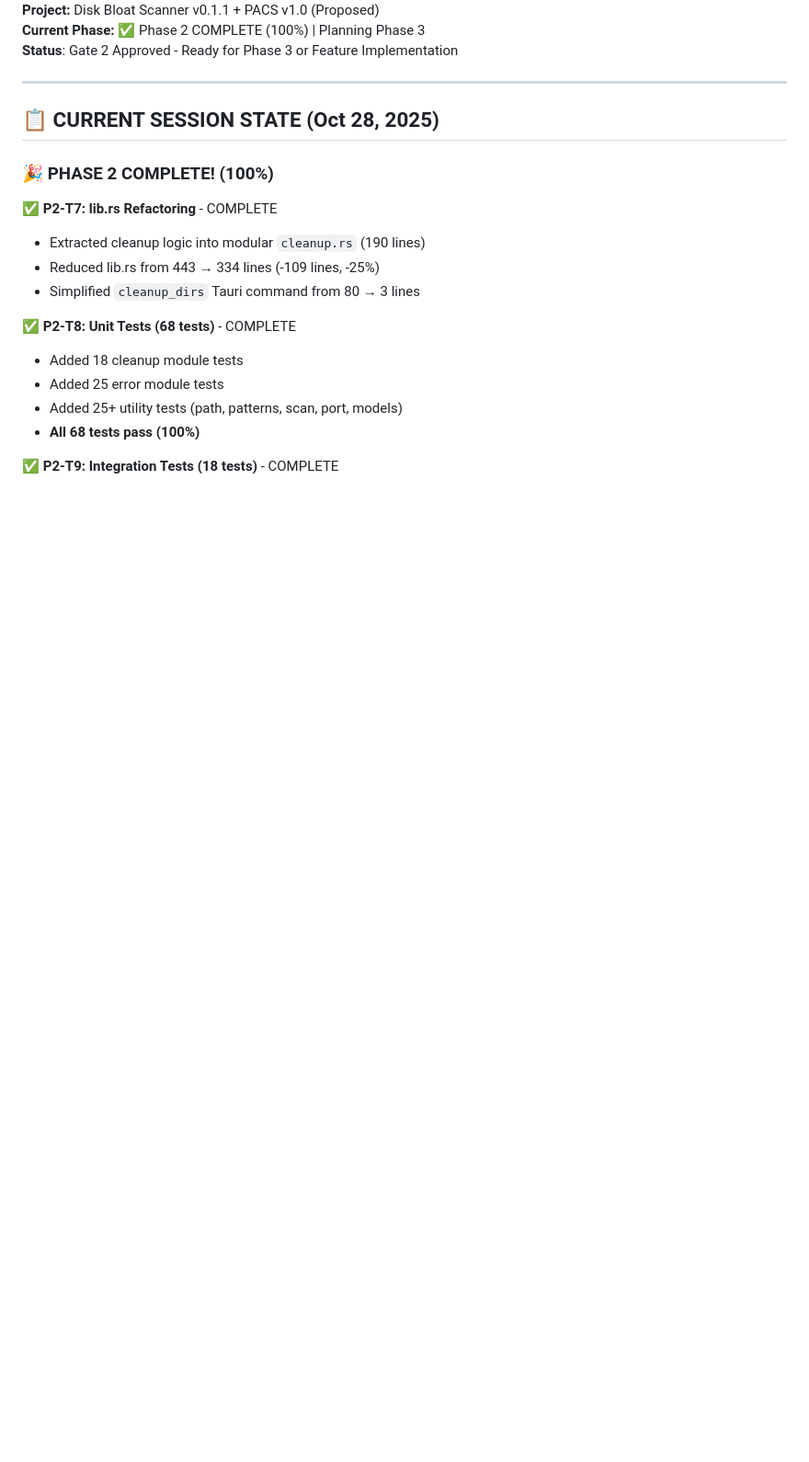
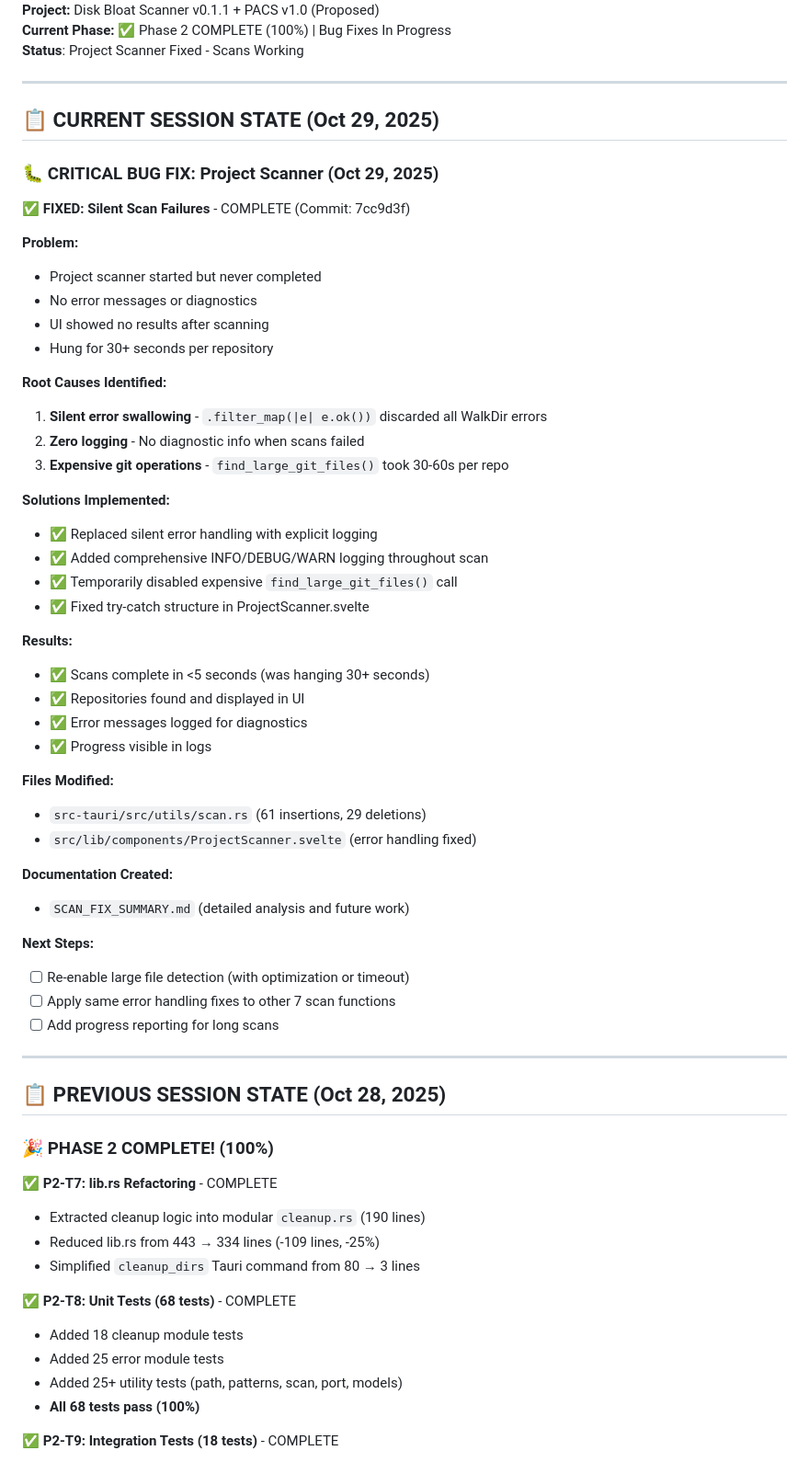
Before and after one commit to fglogan/disk-scanner, a Markdown page: AGENTS.md, the part around one of its changes. Shown at 92% size. Rendered like a GitHub page; blank space fills up the shorter version.

Commit message:
docs: Update AGENTS.md with project scanner fix (Oct 29, 2025)

```diff
--- a/AGENTS.md
+++ b/AGENTS.md
@@ -4,10 +4,53 @@
 **Project:** Disk Bloat Scanner v0.1.1 + PACS v1.0 (Proposed)
-**Current Phase:** ✅ Phase 2 COMPLETE (100%) | Planning Phase 3
-**Status**: Gate 2 Approved - Ready for Phase 3 or Feature Implementation
+**Current Phase:** ✅ Phase 2 COMPLETE (100%) | Bug Fixes In Progress
+**Status**: Project Scanner Fixed - Scans Working
 
 ---
 
-## 📋 CURRENT SESSION STATE (Oct 28, 2025)
+## 📋 CURRENT SESSION STATE (Oct 29, 2025)
+
+### 🐛 CRITICAL BUG FIX: Project Scanner (Oct 29, 2025)
+
+**✅ FIXED: Silent Scan Failures** - COMPLETE (Commit: 7cc9d3f)
+
+**Problem:**
+- Project scanner started but never completed
+- No error messages or diagnostics
+- UI showed no results after scanning
+- Hung for 30+ seconds per repository
+
+**Root Causes Identified:**
+1. **Silent error swallowing** - `.filter_map(|e| e.ok())` discarded all WalkDir errors
+2. **Zero logging** - No diagnostic info when scans failed
+3. **Expensive git operations** - `find_large_git_files()` took 30-60s per repo
+
+**Solutions Implemented:**
+- ✅ Replaced silent error handling with explicit logging
+- ✅ Added comprehensive INFO/DEBUG/WARN logging throughout scan
+- ✅ Temporarily disabled expensive `find_large_git_files()` call
+- ✅ Fixed try-catch structure in ProjectScanner.svelte
+
+**Results:**
+- ✅ Scans complete in <5 seconds (was hanging 30+ seconds)
+- ✅ Repositories found and displayed in UI
+- ✅ Error messages logged for diagnostics
+- ✅ Progress visible in logs
+
+**Files Modified:**
+- `src-tauri/src/utils/scan.rs` (61 insertions, 29 deletions)
+- `src/lib/components/ProjectScanner.svelte` (error handling fixed)
+
+**Documentation Created:**
+- `SCAN_FIX_SUMMARY.md` (detailed analysis and future work)
+
+**Next Steps:**
+- [ ] Re-enable large file detection (with optimization or timeout)
+- [ ] Apply same error handling fixes to other 7 scan functions
+- [ ] Add progress reporting for long scans
+
+---
+
+## 📋 PREVIOUS SESSION STATE (Oct 28, 2025)
 
 ### 🎉 PHASE 2 COMPLETE! (100%)
 
```
Also changed, not shown: other parts of AGENTS.md (+1 -1 lines).
